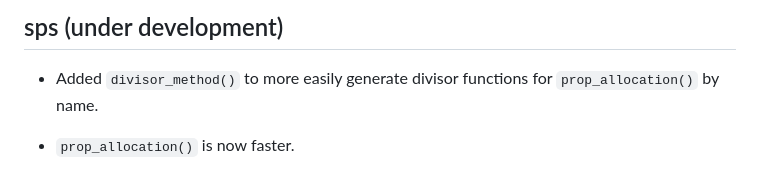
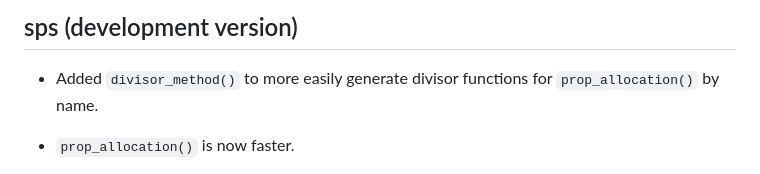
Before and after one commit to marberts/sps, a Markdown page: NEWS.md, the part around the change. GitHub-like rendering.

Commit message:
Fixed NEWS

```diff
--- a/NEWS.md
+++ b/NEWS.md
@@ -1,4 +1,4 @@
-## sps (under development)
+## sps (development version)
 
 - Added `divisor_method()` to more easily generate divisor functions for
 `prop_allocation()` by name.
```
